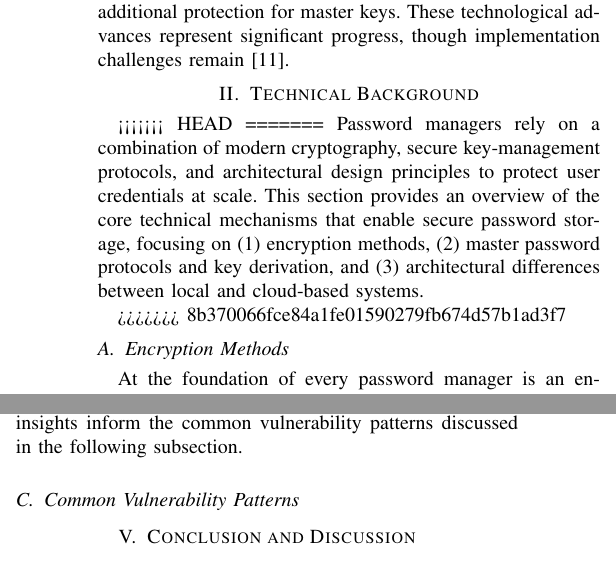
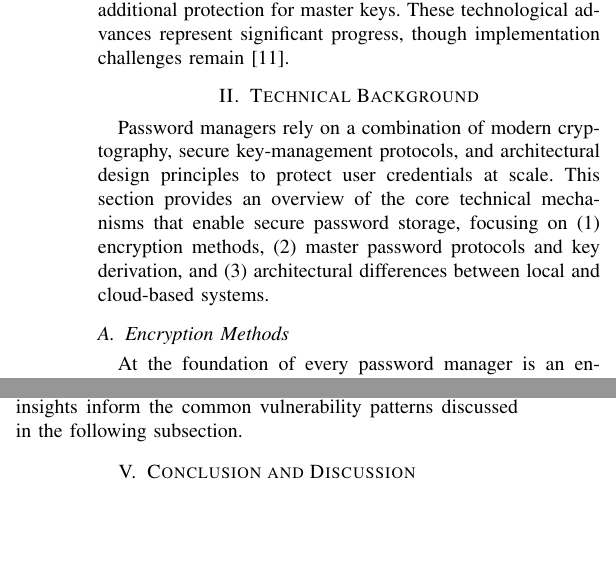
Before and after one commit to Yyyyuniko/Cybersecurity_Final, a LaTeX paper (conference_101719.tex): two parts of the columns of pages 2 and 5 of 6, joined at a grey line, cut so that both start at the same text, the shorter picture padded with empty space. Compiled offline with pdfLaTeX; a missing font is replaced by an installed copy or a similar font; a LaTeX package or settings file that is missing is left out.

Commit message:
Update pdf

```diff
--- a/conference_101719.tex
+++ b/conference_101719.tex
@@ -67,11 +67,8 @@ The academic and industry research community has responded by developing enhance
 
 \section{Technical Background}
 
-<<<<<<< HEAD
-=======
 Password managers rely on a combination of modern cryptography, secure key-management protocols, and architectural design principles to protect user credentials at scale. This section provides an overview of the core technical mechanisms that enable secure password storage, focusing on (1) encryption methods, (2) master password protocols and key derivation, and (3) architectural differences between local and cloud-based systems.
 
->>>>>>> 8b370066fce84a1fe01590279fb674d57b1ad3f7
 \subsection{Encryption Methods}
 At the foundation of every password manager is an encrypted vault that stores sensitive user data, including login credentials, secure notes, credit-card information, and identity documents. Modern password managers typically protect this vault using symmetric-key cryptography, most commonly the Advanced Encryption Standard (AES), and specifically AES-256 in Galois/Counter Mode (GCM) for both confidentiality and integrity guarantees \cite{ferguson2010cryptography}.
 
@@ -194,8 +191,6 @@ Finally, several incidents highlight that password managers can also be compromi
 Collectively, these incidents demonstrate that password manager security depends on far more than strong ciphers or key-derivation functions. Secure origin validation, safe autofill logic, robust server-side key management, protected update channels, hardened memory handling, and resilient account-level protections such as MFA all play critical roles. These insights inform the common vulnerability patterns discussed in the following subsection.
 
 
-\subsection{Common Vulnerability Patterns}
-
 \section{Conclusion and Discussion}
 \subsection{Best Practices and Recommendations}
 \subsection{Future of Password Management}
```
Also changed, not shown: conference_101719.pdf.
